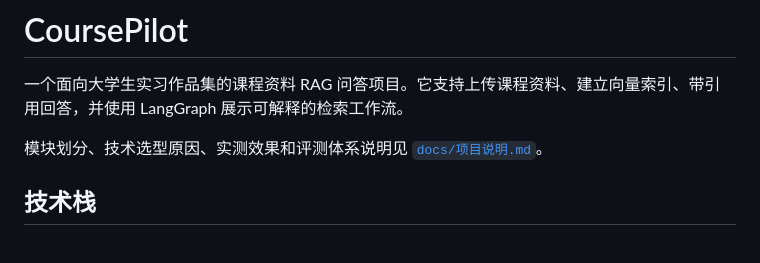
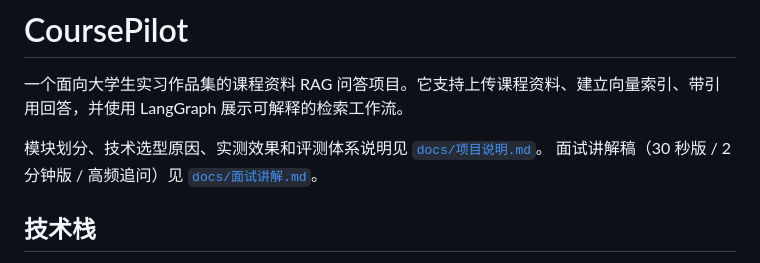
Before and after one commit to zwx243649/coursepilot-rag, a Markdown page: README.md, the part around the change. Rendered like a GitHub page.

```diff
--- a/README.md
+++ b/README.md
@@ -3,6 +3,7 @@
 一个面向大学生实习作品集的课程资料 RAG 问答项目。它支持上传课程资料、建立向量索引、带引用回答，并使用 LangGraph 展示可解释的检索工作流。
 
 模块划分、技术选型原因、实测效果和评测体系说明见 [`docs/项目说明.md`](docs/项目说明.md)。
+面试讲解稿（30 秒版 / 2 分钟版 / 高频追问）见 [`docs/面试讲解.md`](docs/面试讲解.md)。
 
 ## 技术栈
 
```
Also changed, not shown: docs/面试讲解.md (added, +90 -0 lines).
